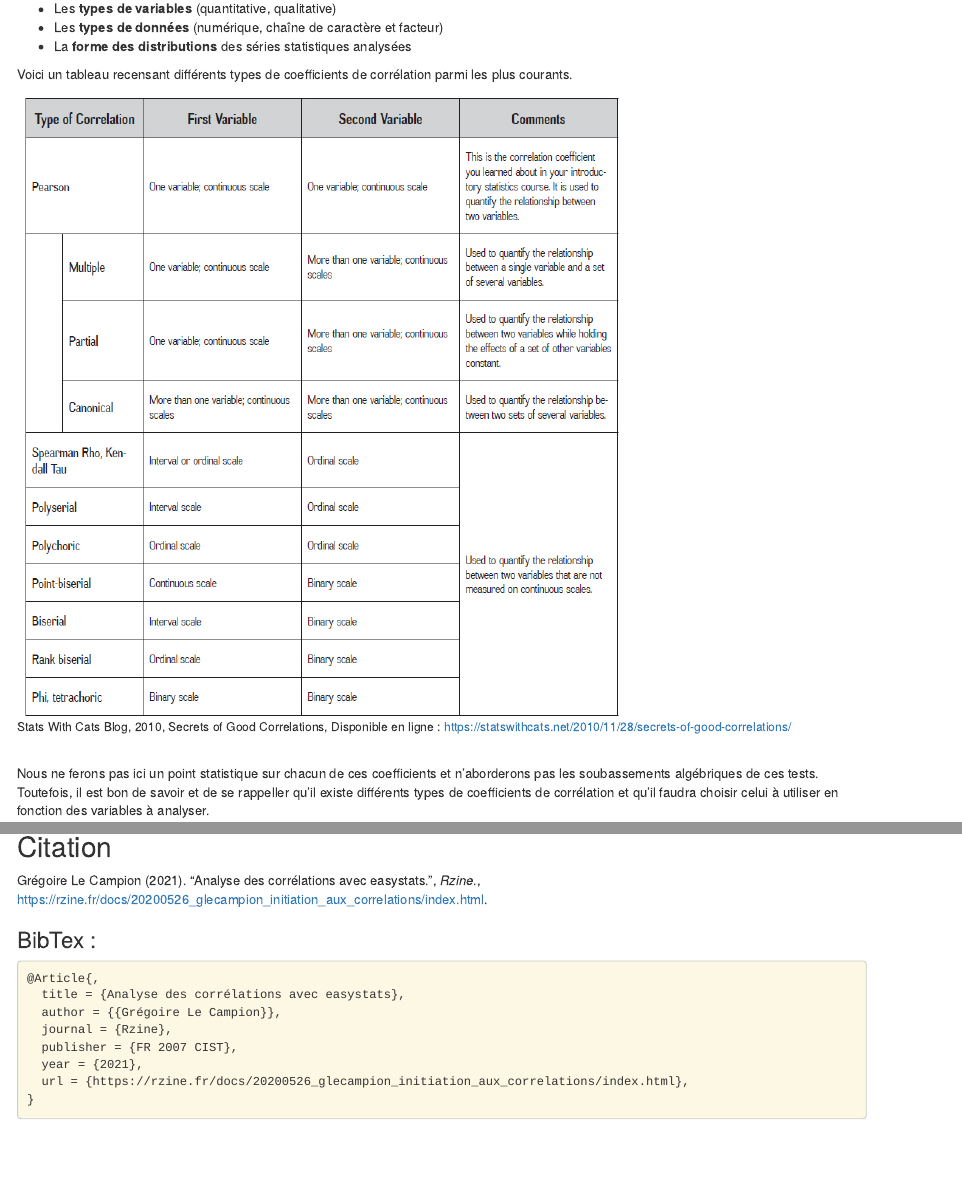
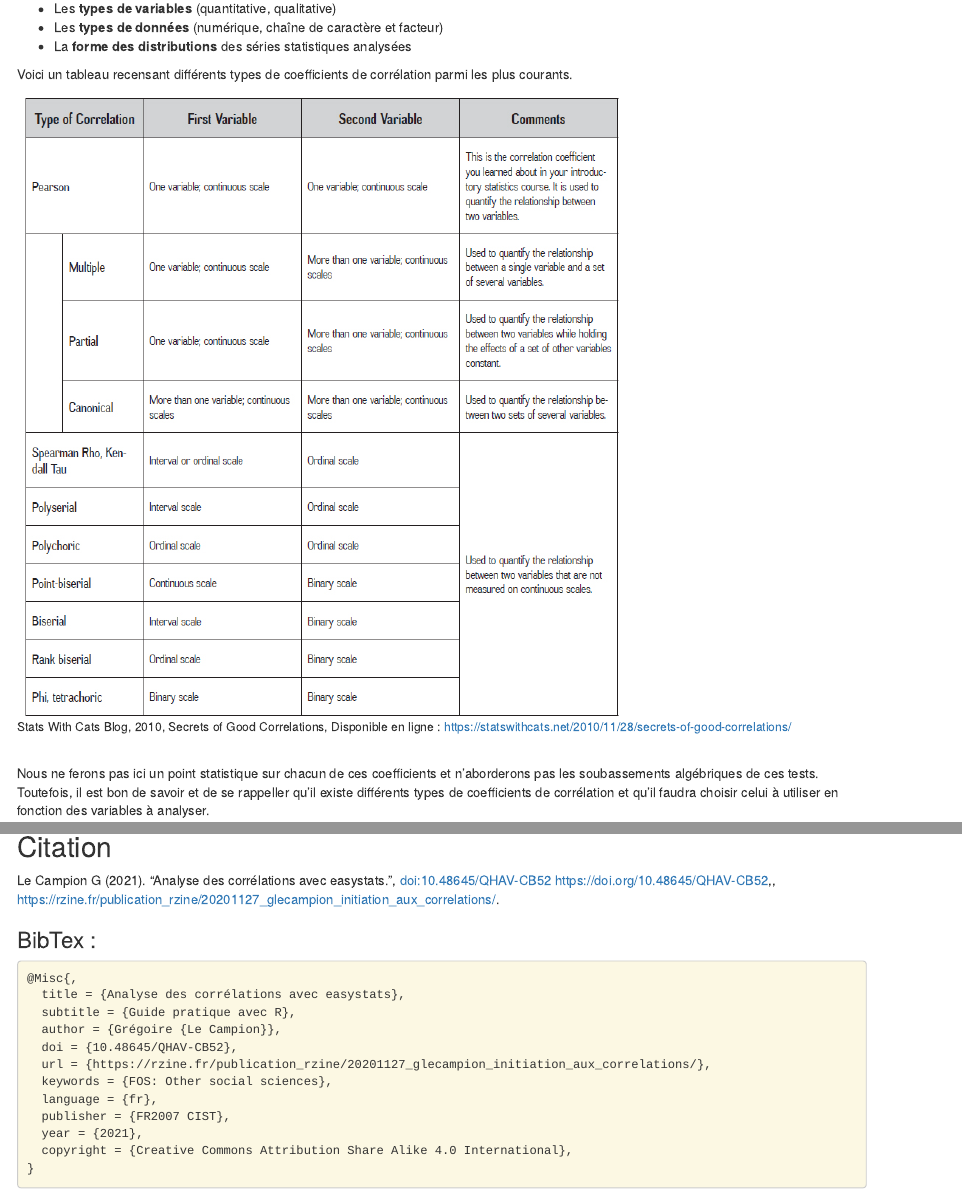
Before and after one commit to LeCampionG/Rzine_correlation, an R Markdown document (index.Rmd): the page in a window 1100 px wide, from 1500 px down, and a second part further down, joined at a grey line. Rendered offline with R 4.5, knitr and Pandoc, with nearby package versions; drawn as R Markdown's standard HTML page in place of the format the file asks for; some code elsewhere in the file could not run offline.

Commit message:
final version

````diff
--- a/cite.bib
+++ b/cite.bib
@@ -1,8 +1,12 @@
-@Article{,
+@Misc{,
   title = {Analyse des corrélations avec easystats},
-  author = {{Grégoire Le Campion}},
-  journal = {Rzine},
-  publisher = {FR 2007 CIST},
+  subtitle = {Guide pratique avec R},
+  author = {Grégoire {Le Campion}},
+  doi = {10.48645/QHAV-CB52},
+  url = {https://rzine.fr/publication_rzine/20201127_glecampion_initiation_aux_correlations/},
+  keywords = {FOS: Other social sciences},
+  language = {fr},
+  publisher = {FR2007 CIST},
   year = {2021},
-  url = {https://rzine.fr/docs/20200526_glecampion_initiation_aux_correlations/index.html},
+  copyright = {Creative Commons Attribution Share Alike 4.0 International},
 }
--- a/index.Rmd
+++ b/index.Rmd
@@ -729,13 +729,17 @@
 ```{r Citation, echo=FALSE}
 
 rref <- bibentry(
-   bibtype = "article",
+   bibtype = "misc",
    title = "Analyse des corrélations avec easystats",
-   author = person("Grégoire Le Campion"),
-   journal = "Rzine",
-   publisher = "FR 2007 CIST",
+   subtitle = "Guide pratique avec R",
+   author = c("Grégoire Le Campion"),
+   doi = "10.48645/QHAV-CB52",
+   url = "https://rzine.fr/publication_rzine/20201127_glecampion_initiation_aux_correlations/",
+   keywords ="FOS: Other social sciences",
+   language = "fr",
+   publisher = "FR2007 CIST",
    year = 2021,
-   url = "https://rzine.fr/docs/20200526_glecampion_initiation_aux_correlations/index.html")
+   copyright = "Creative Commons Attribution Share Alike 4.0 International")
 
 ```
 
````
